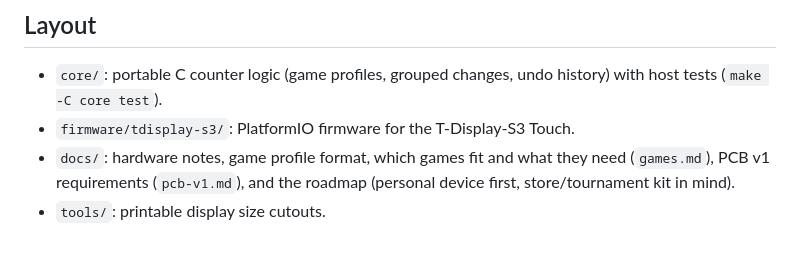
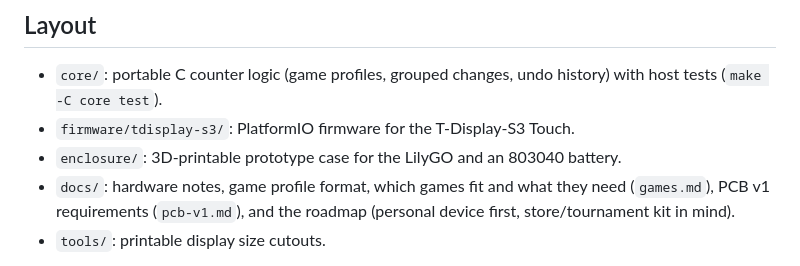
Before and after one commit to jeffraines/battlebuddy, a Markdown page: README.md, the part around the change. Drawn GitHub-style.

```diff
--- a/README.md
+++ b/README.md
@@ -26,6 +26,7 @@ see [firmware/tdisplay-s3](firmware/tdisplay-s3).
 - `core/`: portable C counter logic (game profiles, grouped changes, undo
   history) with host tests (`make -C core test`).
 - `firmware/tdisplay-s3/`: PlatformIO firmware for the T-Display-S3 Touch.
+- `enclosure/`: 3D-printable prototype case for the LilyGO and an 803040 battery.
 - `docs/`: hardware notes, game profile format, which games fit and what
   they need (`games.md`), PCB v1 requirements (`pcb-v1.md`), and the roadmap (personal device first,
   store/tournament kit in mind).
```
Also changed, not shown: enclosure/README.md (added, +52 -0 lines), enclosure/preview.png (added), 4 other files.
